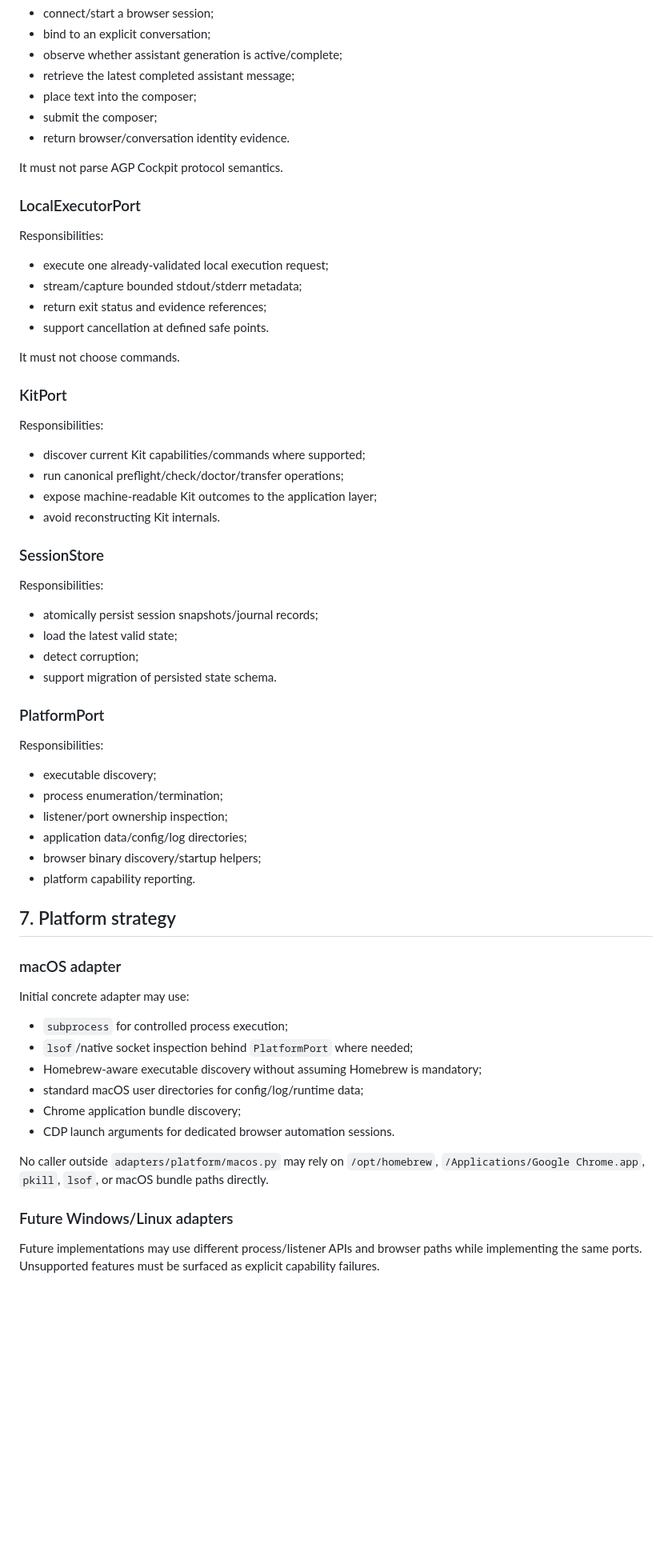
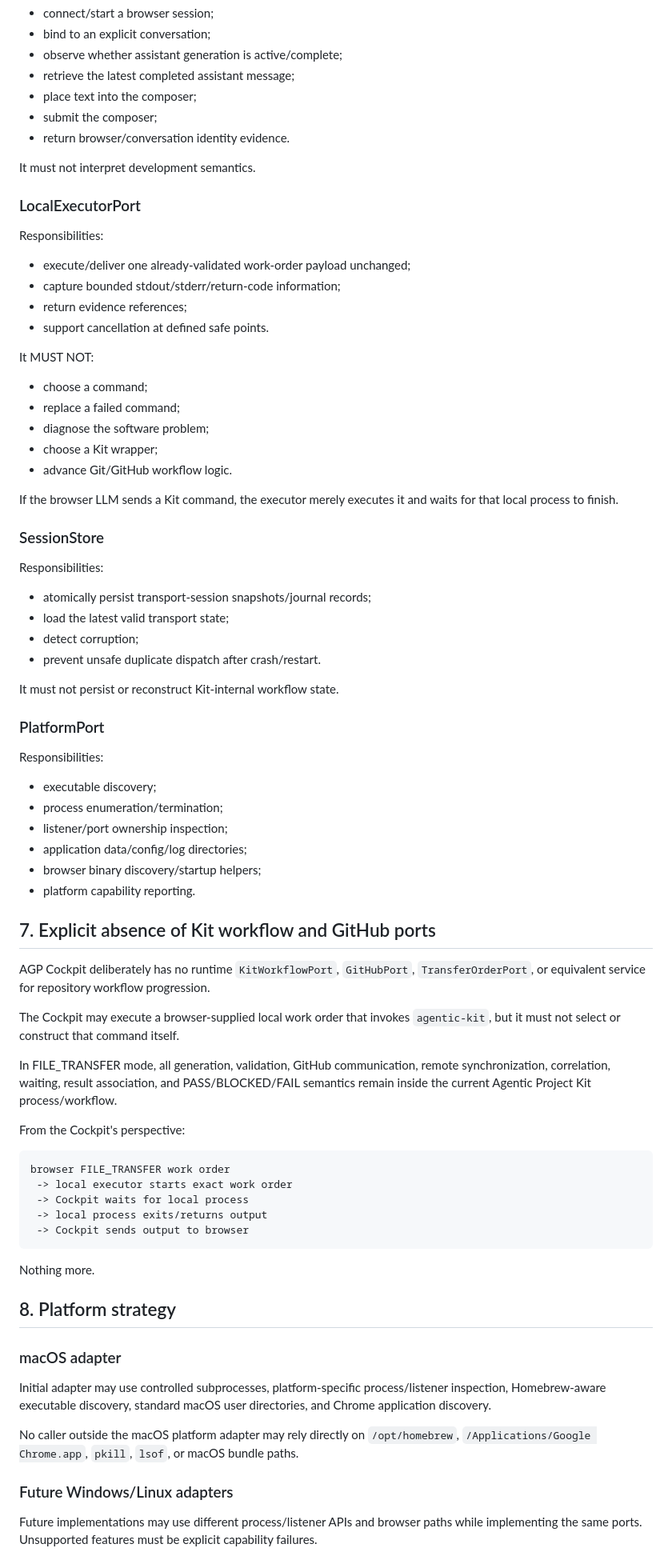
Before and after one commit to vfi64/agp-Cockpit, a Markdown page: docs/planning/ARCHITECTURE.md, the part around one of its changes. Shown at 80% size. Rendered like a GitHub page; blank space fills up the shorter version.

````diff
--- a/docs/planning/ARCHITECTURE.md
+++ b/docs/planning/ARCHITECTURE.md
@@ -142,36 +140,37 @@ Responsibilities:
 - submit the composer;
 - return browser/conversation identity evidence.
 
-It must not parse AGP Cockpit protocol semantics.
+It must not interpret development semantics.
 
 ### LocalExecutorPort
 
 Responsibilities:
 
-- execute one already-validated local execution request;
-- stream/capture bounded stdout/stderr metadata;
-- return exit status and evidence references;
+- execute/deliver one already-validated work-order payload unchanged;
+- capture bounded stdout/stderr/return-code information;
+- return evidence references;
 - support cancellation at defined safe points.
 
-It must not choose commands.
+It MUST NOT:
 
-### KitPort
+- choose a command;
+- replace a failed command;
+- diagnose the software problem;
+- choose a Kit wrapper;
+- advance Git/GitHub workflow logic.
 
-Responsibilities:
-
-- discover current Kit capabilities/commands where supported;
-- run canonical preflight/check/doctor/transfer operations;
-- expose machine-readable Kit outcomes to the application layer;
-- avoid reconstructing Kit internals.
+If the browser LLM sends a Kit command, the executor merely executes it and waits for that local process to finish.
 
 ### SessionStore
 
 Responsibilities:
 
-- atomically persist session snapshots/journal records;
-- load the latest valid state;
+- atomically persist transport-session snapshots/journal records;
+- load the latest valid transport state;
 - detect corruption;
-- support migration of persisted state schema.
+- prevent unsafe duplicate dispatch after crash/restart.
+
+It must not persist or reconstruct Kit-internal workflow state.
 
 ### PlatformPort
 
@@ -184,22 +183,35 @@ Responsibilities:
 - browser binary discovery/startup helpers;
 - platform capability reporting.
 
-## 7. Platform strategy
+## 7. Explicit absence of Kit workflow and GitHub ports
+
+AGP Cockpit deliberately has no runtime `KitWorkflowPort`, `GitHubPort`, `TransferOrderPort`, or equivalent service for repository workflow progression.
+
+The Cockpit may execute a browser-supplied local work order that invokes `agentic-kit`, but it must not select or construct that command itself.
+
+In FILE_TRANSFER mode, all generation, validation, GitHub communication, remote synchronization, correlation, waiting, result association, and PASS/BLOCKED/FAIL semantics remain inside the current Agentic Project Kit process/workflow.
+
+From the Cockpit's perspective:
+
+```text
+browser FILE_TRANSFER work order
+ -> local executor starts exact work order
+ -> Cockpit waits for local process
+ -> local process exits/returns output
+ -> Cockpit sends output to browser
+```
+
+Nothing more.
+
+## 8. Platform strategy
 
 ### macOS adapter
 
-Initial concrete adapter may use:
+Initial adapter may use controlled subprocesses, platform-specific process/listener inspection, Homebrew-aware executable discovery, standard macOS user directories, and Chrome application discovery.
 
-- `subprocess` for controlled process execution;
-- `lsof`/native socket inspection behind `PlatformPort` where needed;
-- Homebrew-aware executable discovery without assuming Homebrew is mandatory;
-- standard macOS user directories for config/log/runtime data;
-- Chrome application bundle discovery;
-- CDP launch arguments for dedicated browser automation sessions.
-
-No caller outside `adapters/platform/macos.py` may rely on `/opt/homebrew`, `/Applications/Google Chrome.app`, `pkill`, `lsof`, or macOS bundle paths directly.
+No caller outside the macOS platform adapter may rely directly on `/opt/homebrew`, `/Applications/Google Chrome.app`, `pkill`, `lsof`, or macOS bundle paths.
 
 ### Future Windows/Linux adapters
 
-Future implementations may use different process/listener APIs and browser paths while implementing the same ports. Unsupported features must be surfaced as explicit capability failures.
+Future implementations may use different process/listener APIs and browser paths while implementing the same ports. Unsupported features must be explicit capability failures.
 
````
Also changed, not shown: other parts of docs/planning/ARCHITECTURE.md (+79 -111 lines).
